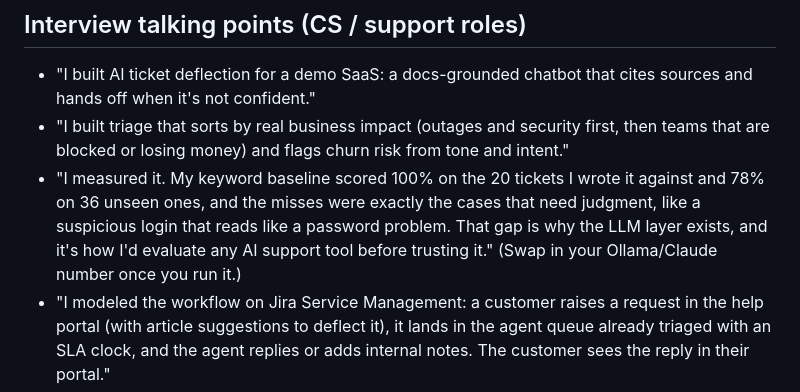
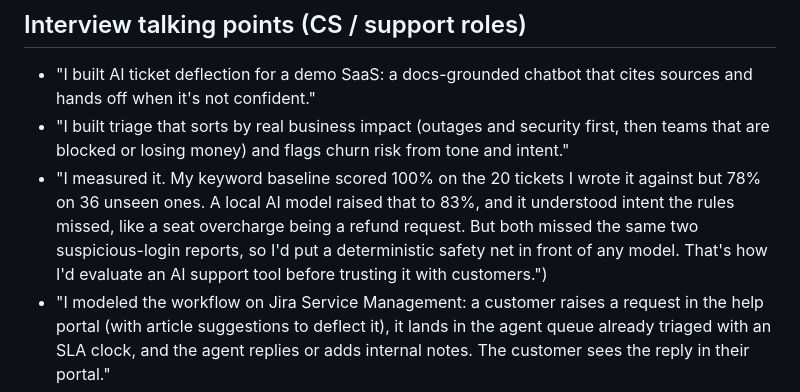
Before and after one commit to scenebiscuit-cell/support-desk-repo-1, a Markdown page: PITCH.md, the part around the change. Drawn GitHub-style.

```diff
--- a/PITCH.md
+++ b/PITCH.md
@@ -34,7 +34,7 @@ It can run on the AI provider of your choice, or entirely on your own computer i
 
 - "I built AI ticket deflection for a demo SaaS: a docs-grounded chatbot that cites sources and hands off when it's not confident."
 - "I built triage that sorts by real business impact (outages and security first, then teams that are blocked or losing money) and flags churn risk from tone and intent."
-- "I measured it. My keyword baseline scored 100% on the 20 tickets I wrote it against and 78% on 36 unseen ones, and the misses were exactly the cases that need judgment, like a suspicious login that reads like a password problem. That gap is why the LLM layer exists, and it's how I'd evaluate any AI support tool before trusting it." (Swap in your Ollama/Claude number once you run it.)
+- "I measured it. My keyword baseline scored 100% on the 20 tickets I wrote it against but 78% on 36 unseen ones. A local AI model raised that to 83%, and it understood intent the rules missed, like a seat overcharge being a refund request. But both missed the same two suspicious-login reports, so I'd put a deterministic safety net in front of any model. That's how I'd evaluate an AI support tool before trusting it with customers.")
 - "I modeled the workflow on Jira Service Management: a customer raises a request in the help portal (with article suggestions to deflect it), it lands in the agent queue already triaged with an SLA clock, and the agent replies or adds internal notes. The customer sees the reply in their portal."
 - "I designed it so AI drafts and people decide: refunds, identity verification, and security reports always route to a human."
 - "Macros encode policy. Each one sets tags, priority, and status, and carries an internal note, so new agents give the same answer veterans do."
```
Also changed, not shown: .github/copilot-instructions.md (+1 -3 lines), README.md (+13 -7 lines), output/holdout-ai/README.md (added, +18 -0 lines), screenshots/accuracy.png, 5 other files.
